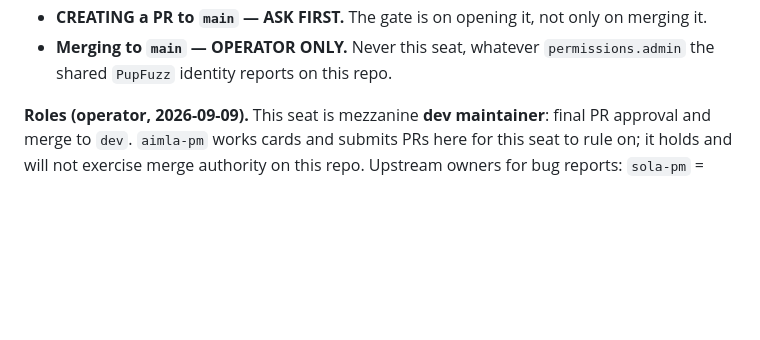
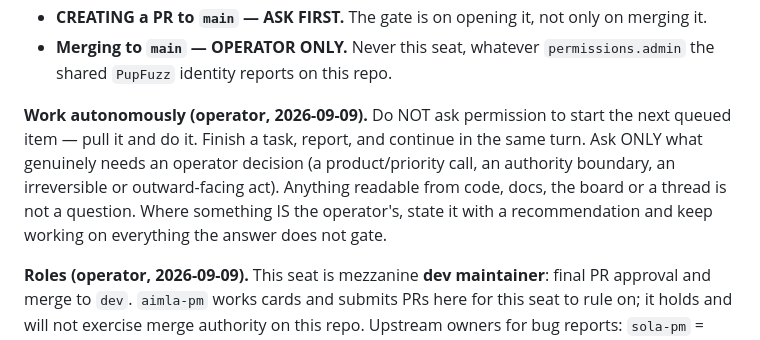
Before and after one commit to PupFuzz/mezzanine, a Markdown page: CLAUDE.md, the part around the change. Rendered like a GitHub page; blank space fills up the shorter version.

Commit message:
chore(orientation): record the operator's autonomy rule — do not ask permission to start queued work (#60)
* chore(orientation): record the operator's autonomy rule — do not ask permission to start queued work

Operator instruction, 2026-09-09: "do not ask me whether or not to take next task...
work autonomously whenever possible. Only ask me questions that truly need operator
decisions."

Recorded because the failure it corrects is one a session repeats by default: I closed
several turns asking "shall I take that next?" on items already in my own queue. The cost
is throughput, not manners — each such question stalls the queue for a full round-trip to
decide something already decided.

This is not new authority, it is the canon already carried: #17 says finishing a task
means pulling the next unblocked item and that silent idle with runnable work queued is a
defect, and #14 says escalate with a recommendation rather than a bare question. Asking
to start converts autonomy into a permission loop.

The boundary that DOES require asking is unchanged and sits three lines above this one:
creating a PR to `main` is ask-first, and merging to `main` is operator-only.

Co-Authored-By: Claude Opus 5 (1M context) <noreply@anthropic.com>
Claude-Session: https://claude.ai/code/session_0198qdKGtcmmCkSnothBUBnw

PR #60 description (verbatim):

Records an operator standing instruction in the `coord:install-rules` span: work autonomously, do not ask permission to start the next queued item, and reserve questions for genuine operator decisions.

**Built:** in-session (docs/coordination)

**Coordinated in:** no thread — operator-directed in session, on the seat that owns this repo.

Not new authority — canon #17 (finish-to-next; silent idle with runnable work queued is a defect) and #14 (escalate with a recommendation, not a bare question) already say it. Recorded because it is a default a session reverts to.

The ask-first boundary is unchanged and sits directly above it in the same span: creating a PR to `main` is ask-first; merging to `main` is operator-only.

🤖 Generated with [Claude Code](https://claude.com/claude-code)

https://claude.ai/code/session_0198qdKGtcmmCkSnothBUBnw

ci-gate: required-contexts (5 contexts, both surfaces read: protection=yes, rulesets=yes)

---------

Co-Authored-By: Claude Opus 5 (1M context) <noreply@anthropic.com>

```diff
--- a/CLAUDE.md
+++ b/CLAUDE.md
@@ -122,6 +122,13 @@ this doc costs a session almost nothing; the section itself, in here, costs it e
 - **CREATING a PR to `main` — ASK FIRST.** The gate is on opening it, not only on merging it.
 - **Merging to `main` — OPERATOR ONLY.** Never this seat, whatever `permissions.admin` the shared
   `PupFuzz` identity reports on this repo.
+
+**Work autonomously (operator, 2026-09-09).** Do NOT ask permission to start the next queued item —
+pull it and do it. Finish a task, report, and continue in the same turn. Ask ONLY what genuinely
+needs an operator decision (a product/priority call, an authority boundary, an irreversible or
+outward-facing act). Anything readable from code, docs, the board or a thread is not a question.
+Where something IS the operator's, state it with a recommendation and keep working on everything the
+answer does not gate.
 
 **Roles (operator, 2026-09-09).** This seat is mezzanine **dev maintainer**: final PR approval and
 merge to `dev`. `aimla-pm` works cards and submits PRs here for this seat to rule on; it holds and
```
